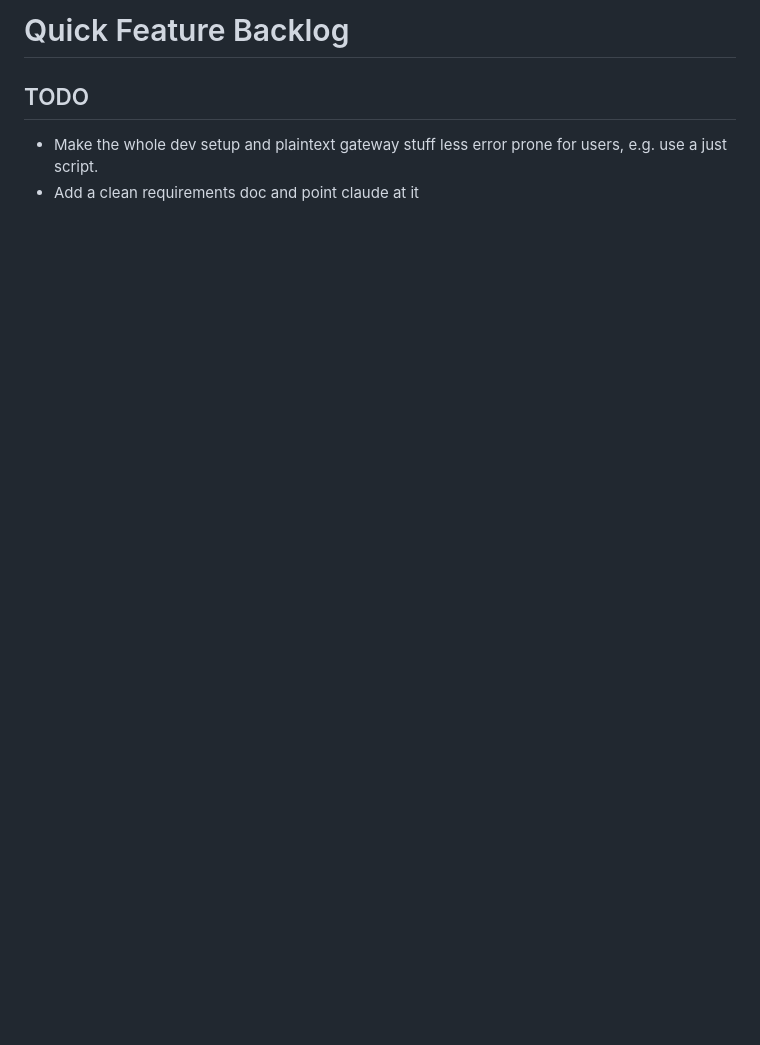
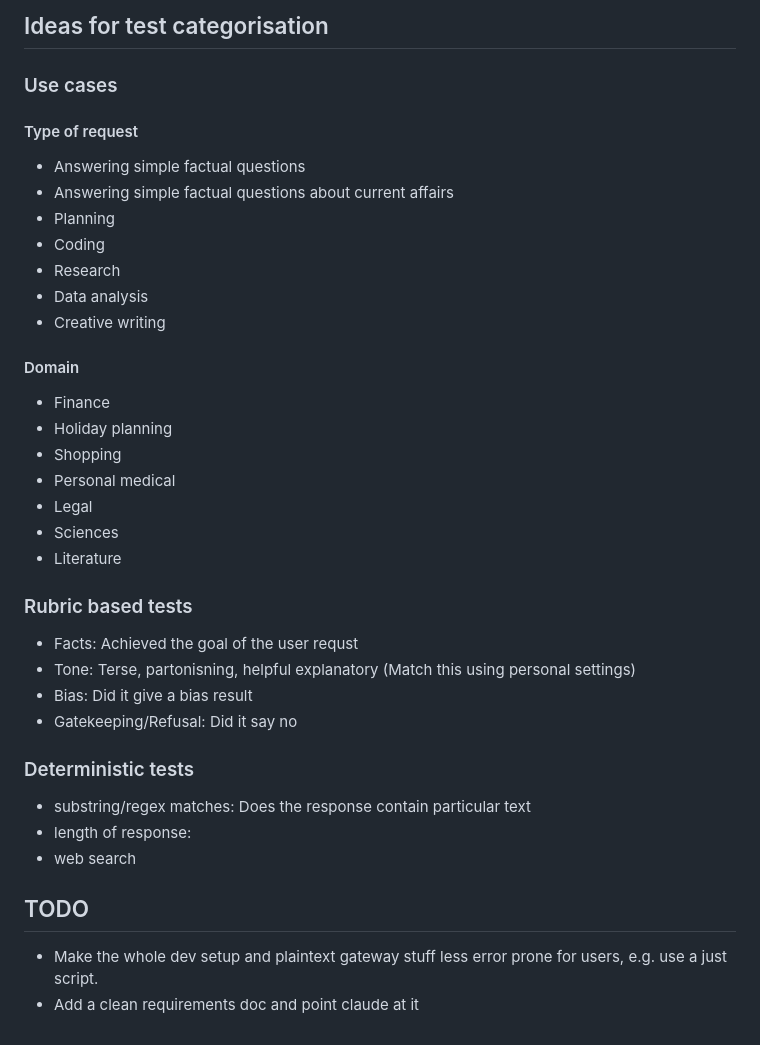
Before and after one commit to FidaroAI/llm_test_suite, a Markdown page: docs/README.md, the part around one of its changes. Rendered like a GitHub page; blank space fills up the shorter version.

```diff
--- a/docs/README.md
+++ b/docs/README.md
@@ -106,5 +134,40 @@ TODO: Not done yet
 
-# Quick Feature Backlog
+## Ideas for test categorisation
+
+### Use cases
+
+#### Type of request
+
+* Answering simple factual questions
+* Answering simple factual questions about current affairs
+* Planning
+* Coding
+* Research
+* Data analysis
+* Creative writing
+
+#### Domain
+
+* Finance
+* Holiday planning
+* Shopping
+* Personal medical
+* Legal
+* Sciences
+* Literature
+
+### Rubric based tests
+
+- Facts: Achieved the goal of the user requst
+- Tone: Terse, partonisning, helpful explanatory (Match this using personal settings)
+- Bias: Did it give a bias result
+- Gatekeeping/Refusal: Did it say no
+
+### Deterministic tests
+- substring/regex matches: Does the response contain particular text
+- length of response:
+- web search
+
 
 
 ## TODO
```
Also changed, not shown: other parts of docs/README.md (+36 -8 lines), docs/DATA_SETS.md (+36 -0 lines).
